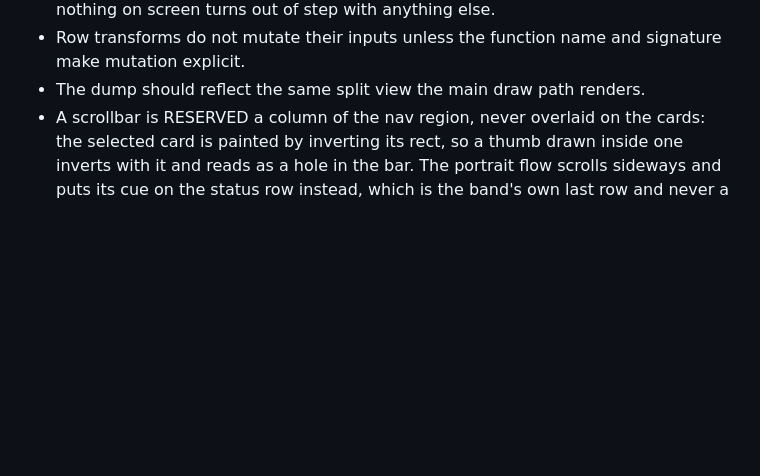
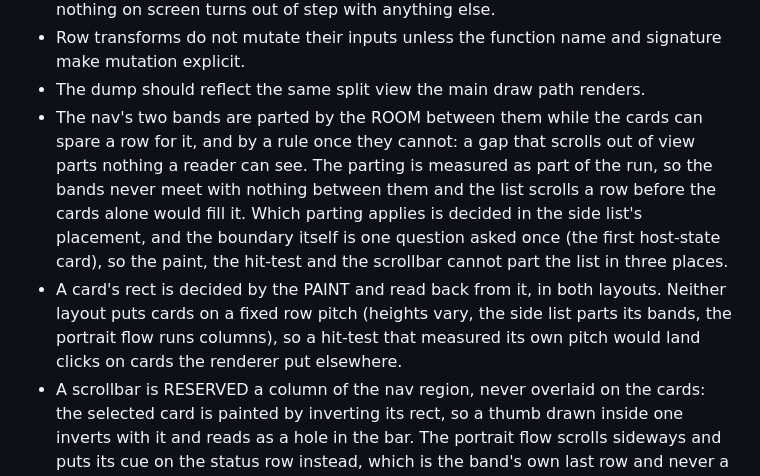
Before and after one commit to zer0ken/xmux, a Markdown page: src/ui/AGENTS.md, the part around the change. Drawn GitHub-style; blank space fills up the shorter version.

```diff
--- a/src/ui/AGENTS.md
+++ b/src/ui/AGENTS.md
@@ -87,6 +87,17 @@ flatten renders for the dump verb.
 - Row transforms do not mutate their inputs unless the function name and
   signature make mutation explicit.
 - The dump should reflect the same split view the main draw path renders.
+- The nav's two bands are parted by the ROOM between them while the cards can spare a row
+  for it, and by a rule once they cannot: a gap that scrolls out of view parts nothing a
+  reader can see. The parting is measured as part of the run, so the bands never meet with
+  nothing between them and the list scrolls a row before the cards alone would fill it.
+  Which parting applies is decided in the side list's placement, and the boundary itself is
+  one question asked once (the first host-state card), so the paint, the hit-test and the
+  scrollbar cannot part the list in three places.
+- A card's rect is decided by the PAINT and read back from it, in both layouts. Neither
+  layout puts cards on a fixed row pitch (heights vary, the side list parts its bands, the
+  portrait flow runs columns), so a hit-test that measured its own pitch would land clicks
+  on cards the renderer put elsewhere.
 - A scrollbar is RESERVED a column of the nav region, never overlaid on the cards: the
   selected card is painted by inverting its rect, so a thumb drawn inside one inverts with
   it and reads as a hole in the bar. The portrait flow scrolls sideways and puts its cue on
```
Also changed, not shown: CONTEXT.md (+12 -3 lines), docs/requirements.md (+12 -0 lines).
